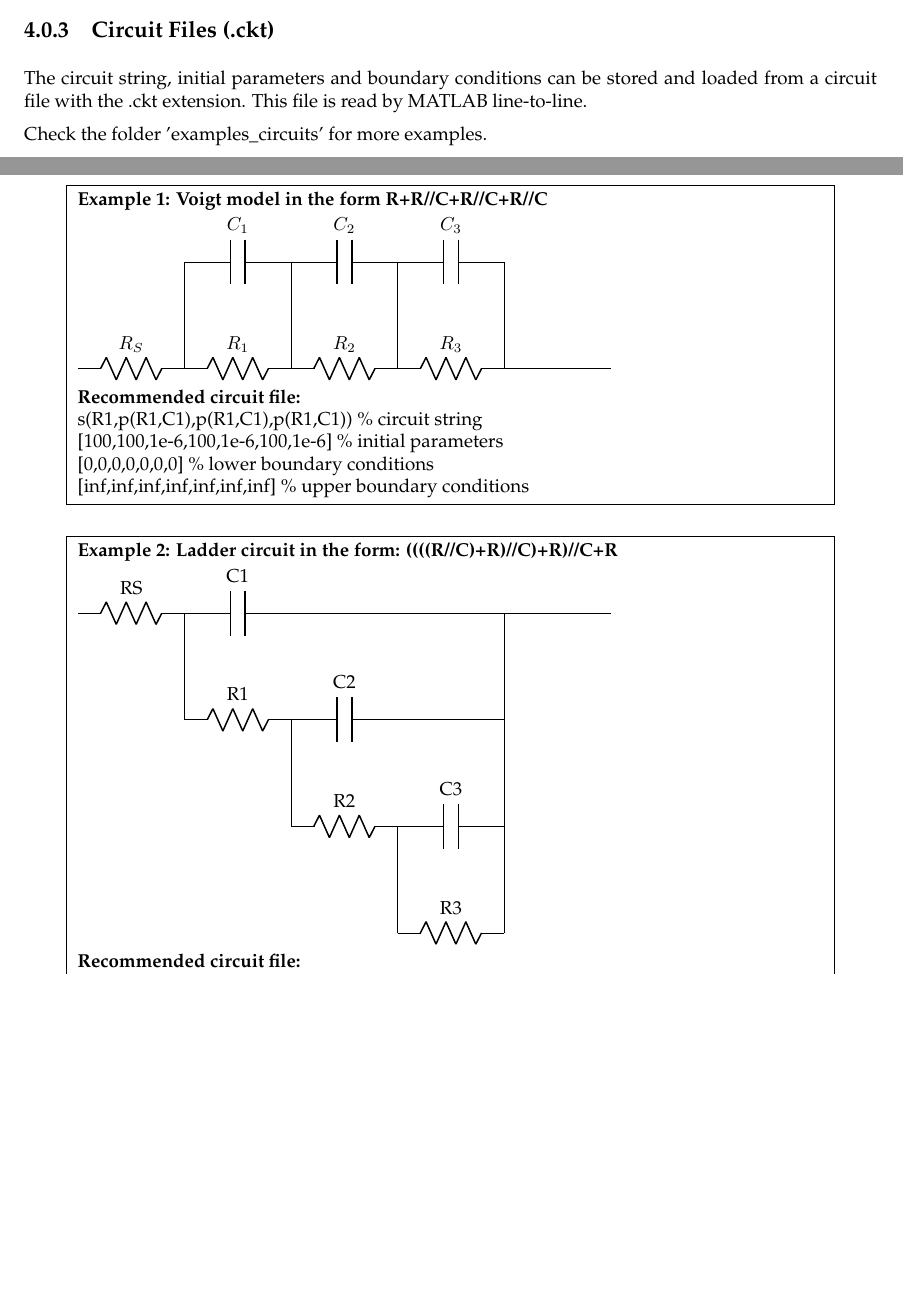
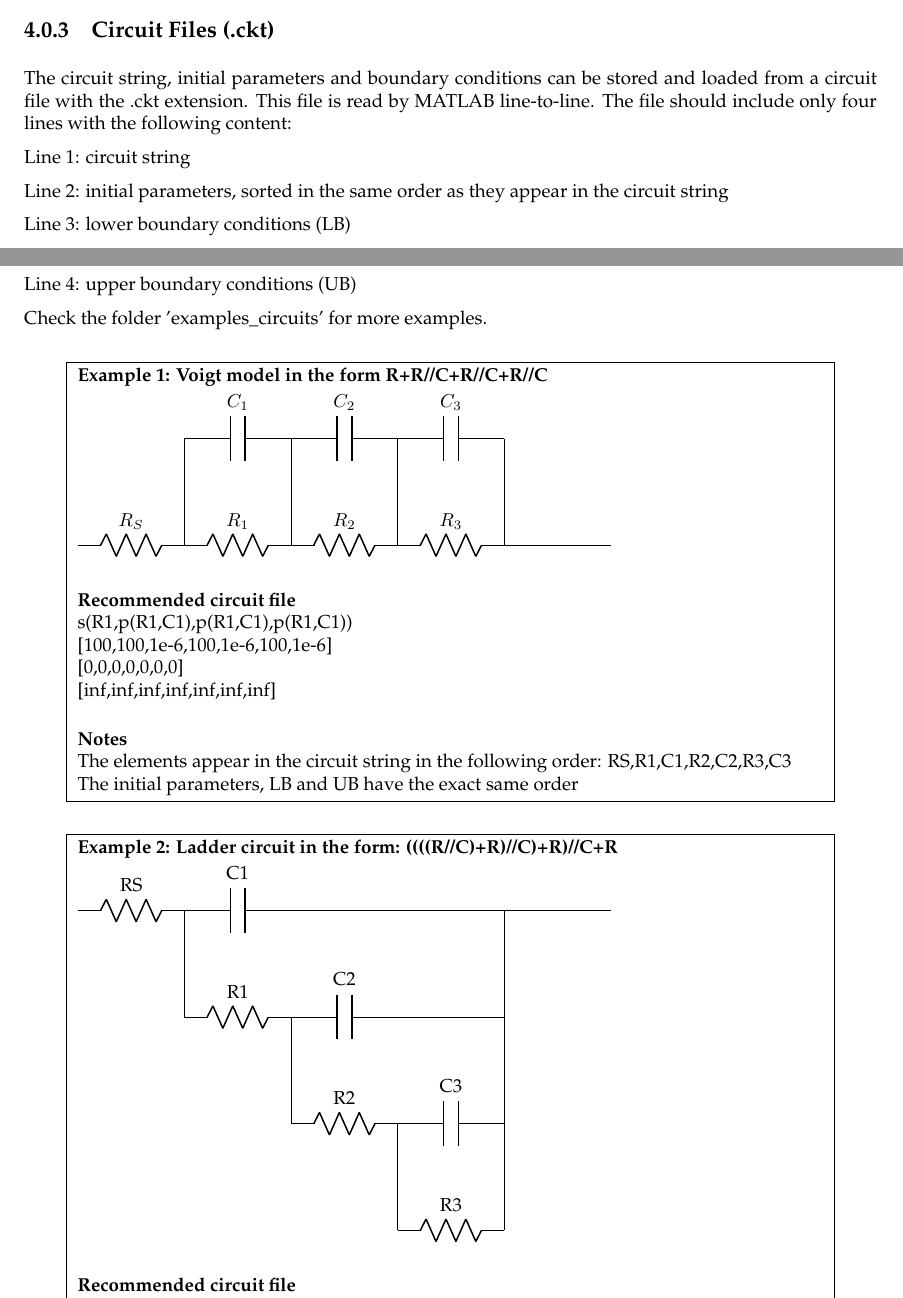
Before and after one commit to Sokoloco/eistoolbox, a LaTeX book (documentation/manual.tex): two parts of pages 11 and 12 of 16, joined at a grey line, cut so that both start at the same text, the shorter picture padded with empty space. Compiled offline with pdfLaTeX.

```diff
--- a/documentation/manual.tex
+++ b/documentation/manual.tex
@@ -196,7 +196,15 @@
 
 \subsection{Circuit Files (.ckt)}
 
-The circuit string, initial parameters and boundary conditions can be stored and loaded from a circuit file with the .ckt extension. This file is read by MATLAB line-to-line.
+The circuit string, initial parameters and boundary conditions can be stored and loaded from a circuit file with the .ckt extension. This file is read by MATLAB line-to-line. The file should include only four lines with the following content:
+
+Line 1: circuit string
+
+Line 2: initial parameters, sorted in the same order as they appear in the circuit string
+
+Line 3: lower boundary conditions (LB)
+
+Line 4: upper boundary conditions (UB)
 
 Check the folder 'examples\_circuits' for more examples.
 
@@ -220,16 +228,23 @@
 		(8,0) to[short] (10,0);
 	\end{circuitikz}
 
-	\textbf{Recommended circuit file:}
+	\vspace{5mm}
+	\textbf{Recommended circuit file}
 
-	s(R1,p(R1,C1),p(R1,C1),p(R1,C1))	\% circuit string
+	s(R1,p(R1,C1),p(R1,C1),p(R1,C1))
 
-	[100,100,1e-6,100,1e-6,100,1e-6]	\% initial parameters
+	[100,100,1e-6,100,1e-6,100,1e-6]
 
-	[0,0,0,0,0,0,0]						\% lower boundary conditions
+	[0,0,0,0,0,0,0]
 
-	[inf,inf,inf,inf,inf,inf,inf]		 \% upper boundary conditions
+	[inf,inf,inf,inf,inf,inf,inf]
 
+	\vspace{5mm}
+	\textbf{Notes}
+
+	The elements appear in the circuit string in the following order: RS,R1,C1,R2,C2,R3,C3
+
+	The initial parameters, LB and UB have the exact same order
 	}
 }
 \end{center}
@@ -258,30 +273,31 @@
 				;
 			\end{circuitikz}
 
-			\textbf{Recommended circuit file:}
+			\vspace{5mm}
+			\textbf{Recommended circuit file}
 
-			s(p(s(p(s(p(R1,C1),R1),C1),R1),C1),R1)	\% circuit string
+			s(p(s(p(s(p(R1,C1),R1),C1),R1),C1),R1)
 
-			[100,1e-6,100,1e-6,100,1e-6,100]	\% initial parameters... order: R3,C3,R2,C2,R1,C1,RS
+			[100,1e-6,100,1e-6,100,1e-6,100]
 
-			[0,0,0,0,0,0,0]						\% lower boundary conditions
+			[0,0,0,0,0,0,0]
 
-			[inf,inf,inf,inf,inf,inf,inf]		 \% upper boundary conditions
+			[inf,inf,inf,inf,inf,inf,inf]
+
+
+			\vspace{5mm}
+			\textbf{Notes}
+
+			The elements appear in the circuit string in the following order: R3,C3,R2,C2,R1,C1,RS
+
+			The initial parameters, LB and UB have the exact same order
 
 		}
 	}
 \end{center}
 
 
-
-
-
-
-
 \chapter{Fitting Algorithms}
-
-
-
 
 The fitting algorithms of this toolbox reduce the following distance function:
 
```
Also changed, not shown: algorithms/references.txt (+2 -0 lines), documentation/manual.pdf, images/correlations.png, images/main_screenshot.png, images/scr_results.png, 5 other files.
